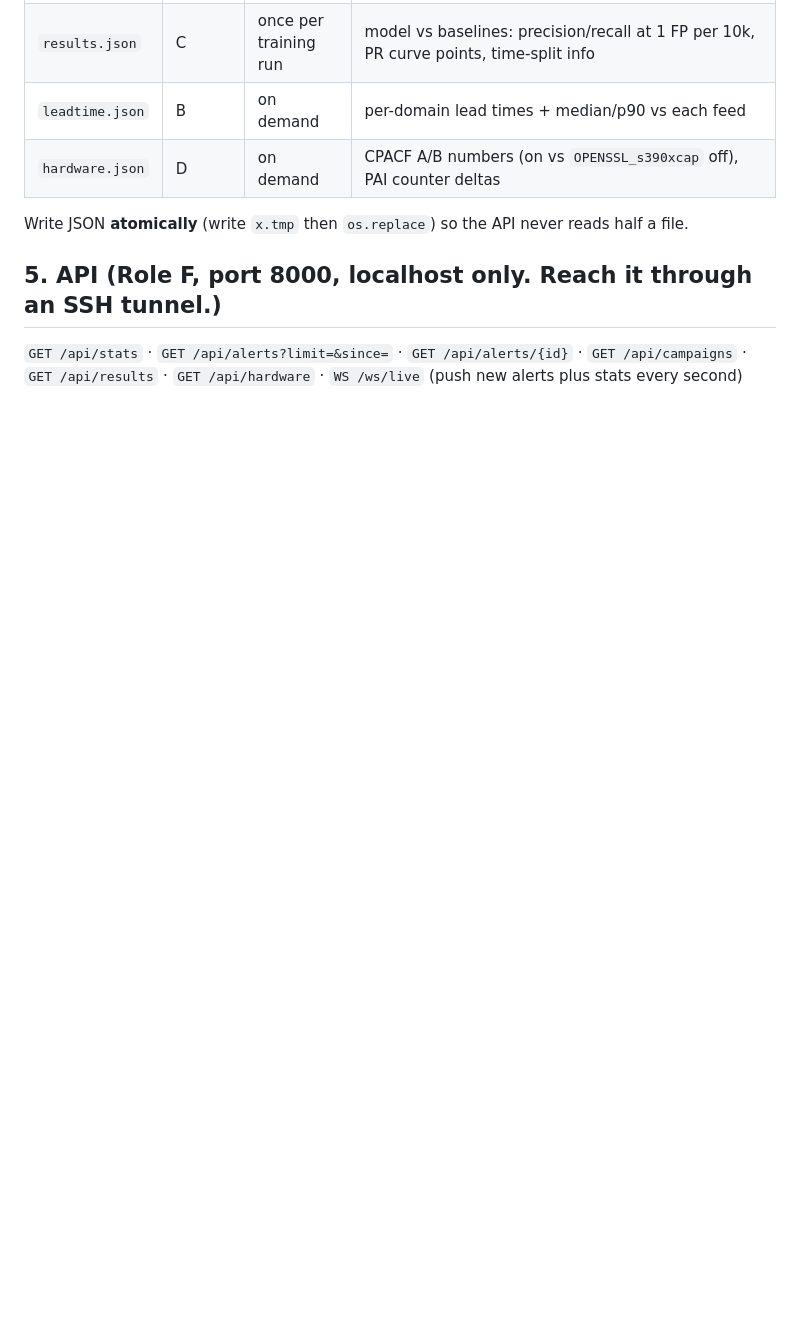
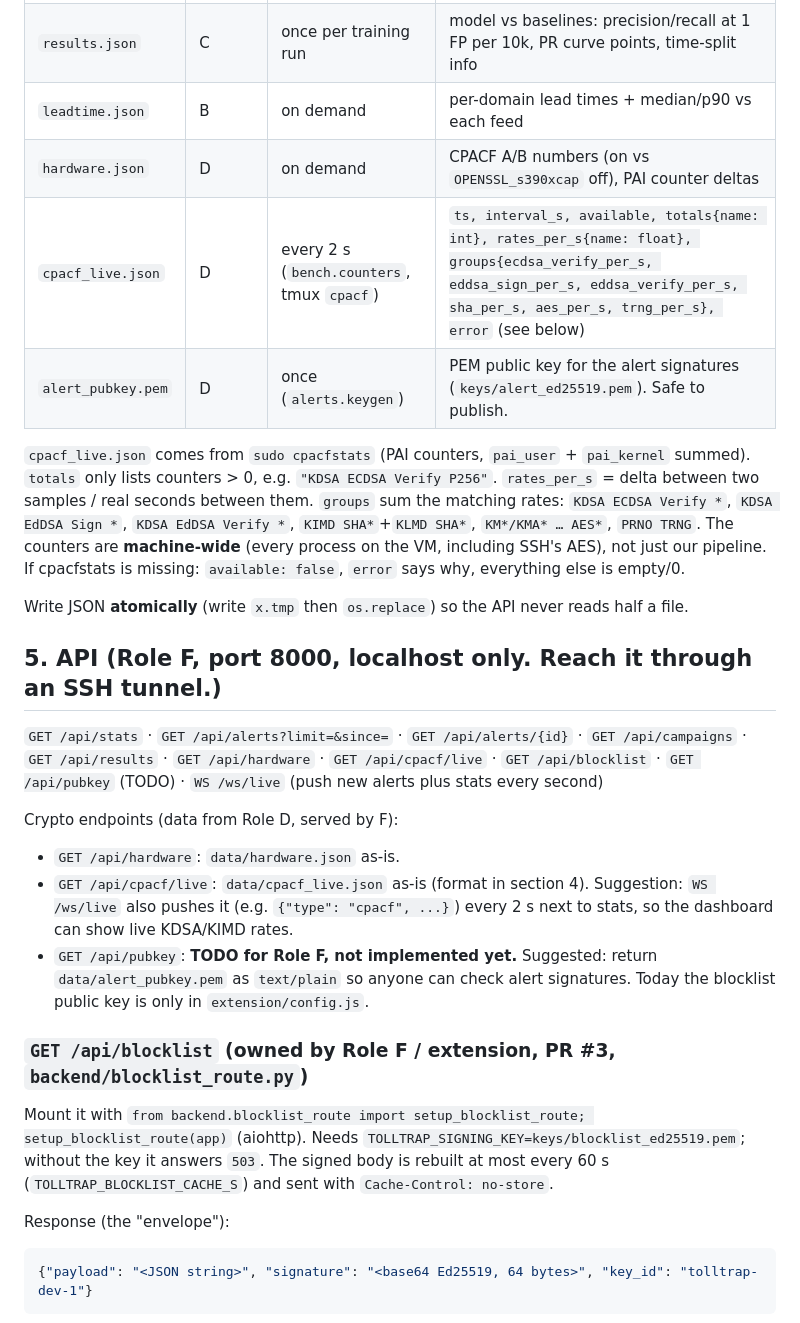
Before and after one commit to shriya77/Scamouflage, a Markdown page: CONTRACTS.md, the part around one of its changes. Drawn GitHub-style; blank space fills up the shorter version.

````diff
--- a/CONTRACTS.md
+++ b/CONTRACTS.md
@@ -74,9 +75,29 @@ seen(domain PK, first_cert_seen, cert_id)                    -- written by consu
 | `results.json` | C | once per training run | model vs baselines: precision/recall at 1 FP per 10k, PR curve points, time-split info |
 | `leadtime.json` | B | on demand | per-domain lead times + median/p90 vs each feed |
 | `hardware.json` | D | on demand | CPACF A/B numbers (on vs `OPENSSL_s390xcap` off), PAI counter deltas |
+| `cpacf_live.json` | D | every 2 s (`bench.counters`, tmux `cpacf`) | `ts, interval_s, available, totals{name: int}, rates_per_s{name: float}, groups{ecdsa_verify_per_s, eddsa_sign_per_s, eddsa_verify_per_s, sha_per_s, aes_per_s, trng_per_s}, error` (see below) |
+| `alert_pubkey.pem` | D | once (`alerts.keygen`) | PEM public key for the alert signatures (`keys/alert_ed25519.pem`). Safe to publish. |
+
+`cpacf_live.json` comes from `sudo cpacfstats` (PAI counters, `pai_user` + `pai_kernel` summed). `totals` only lists counters > 0, e.g. `"KDSA ECDSA Verify P256"`. `rates_per_s` = delta between two samples / real seconds between them. `groups` sum the matching rates: `KDSA ECDSA Verify *`, `KDSA EdDSA Sign *`, `KDSA EdDSA Verify *`, `KIMD SHA*`+`KLMD SHA*`, `KM*/KMA* … AES*`, `PRNO TRNG`. The counters are **machine-wide** (every process on the VM, including SSH's AES), not just our pipeline. If cpacfstats is missing: `available: false`, `error` says why, everything else is empty/0.
 
 Write JSON **atomically** (write `x.tmp` then `os.replace`) so the API never reads half a file.
 
 ## 5. API (Role F, port 8000, localhost only. Reach it through an SSH tunnel.)
 
-`GET /api/stats` · `GET /api/alerts?limit=&since=` · `GET /api/alerts/{id}` · `GET /api/campaigns` · `GET /api/results` · `GET /api/hardware` · `WS /ws/live` (push new alerts plus stats every second)
+`GET /api/stats` · `GET /api/alerts?limit=&since=` · `GET /api/alerts/{id}` · `GET /api/campaigns` · `GET /api/results` · `GET /api/hardware` · `GET /api/cpacf/live` · `GET /api/blocklist` · `GET /api/pubkey` (TODO) · `WS /ws/live` (push new alerts plus stats every second)
+
+Crypto endpoints (data from Role D, served by F):
+- `GET /api/hardware`: `data/hardware.json` as-is.
+- `GET /api/cpacf/live`: `data/cpacf_live.json` as-is (format in section 4). Suggestion: `WS /ws/live` also pushes it (e.g. `{"type": "cpacf", ...}`) every 2 s next to stats, so the dashboard can show live KDSA/KIMD rates.
+- `GET /api/pubkey`: **TODO for Role F, not implemented yet.** Suggested: return `data/alert_pubkey.pem` as `text/plain` so anyone can check alert signatures. Today the blocklist public key is only in `extension/config.js`.
+
+### `GET /api/blocklist` (owned by Role F / extension, PR #3, `backend/blocklist_route.py`)
+
+Mount it with `from backend.blocklist_route import setup_blocklist_route; setup_blocklist_route(app)` (aiohttp). Needs `TOLLTRAP_SIGNING_KEY=keys/blocklist_ed25519.pem`; without the key it answers `503`. The signed body is rebuilt at most every 60 s (`TOLLTRAP_BLOCKLIST_CACHE_S`) and sent with `Cache-Control: no-store`.
+
+Response (the "envelope"):
+
+```json
+{"payload": "<JSON string>", "signature": "<base64 Ed25519, 64 bytes>", "key_id": "tolltrap-dev-1"}
+```
+
````
Also changed, not shown: other parts of CONTRACTS.md (+22 -0 lines).
